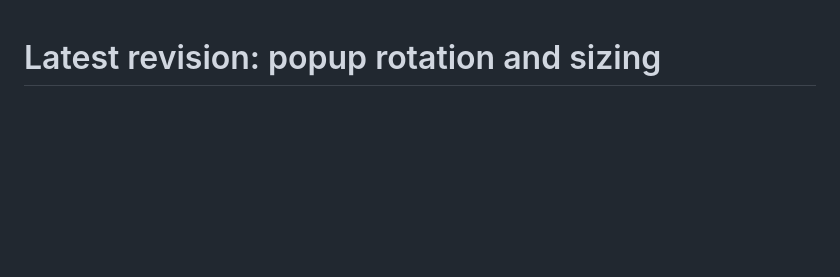
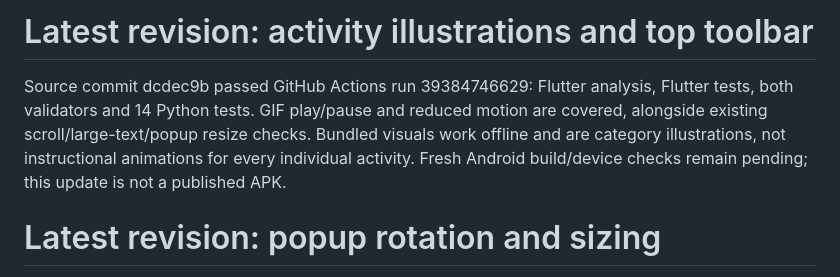
Before and after one commit to trymanymaybes/appbreak, a Markdown page: docs/STATUS.md, the part around the change. GitHub-like rendering; blank space fills up the shorter version.

```diff
--- a/docs/STATUS.md
+++ b/docs/STATUS.md
@@ -1,3 +1,12 @@
+# Latest revision: activity illustrations and top toolbar
+
+Source commit dcdec9b passed GitHub Actions run 39384746629: Flutter analysis,
+Flutter tests, both validators and 14 Python tests. GIF play/pause and reduced
+motion are covered, alongside existing scroll/large-text/popup resize checks.
+Bundled visuals work offline and are category illustrations, not instructional
+animations for every individual activity. Fresh Android build/device checks remain
+pending; this update is not a published APK.
+
 # Latest revision: popup rotation and sizing
 
 Source commit 475ac25 passed GitHub Actions run 39246301546: Flutter analysis,
```
Also changed, not shown: assets/activity_visuals/README.md (added, +11 -0 lines), docs/UPDATE-0.4.md (+14 -0 lines).
